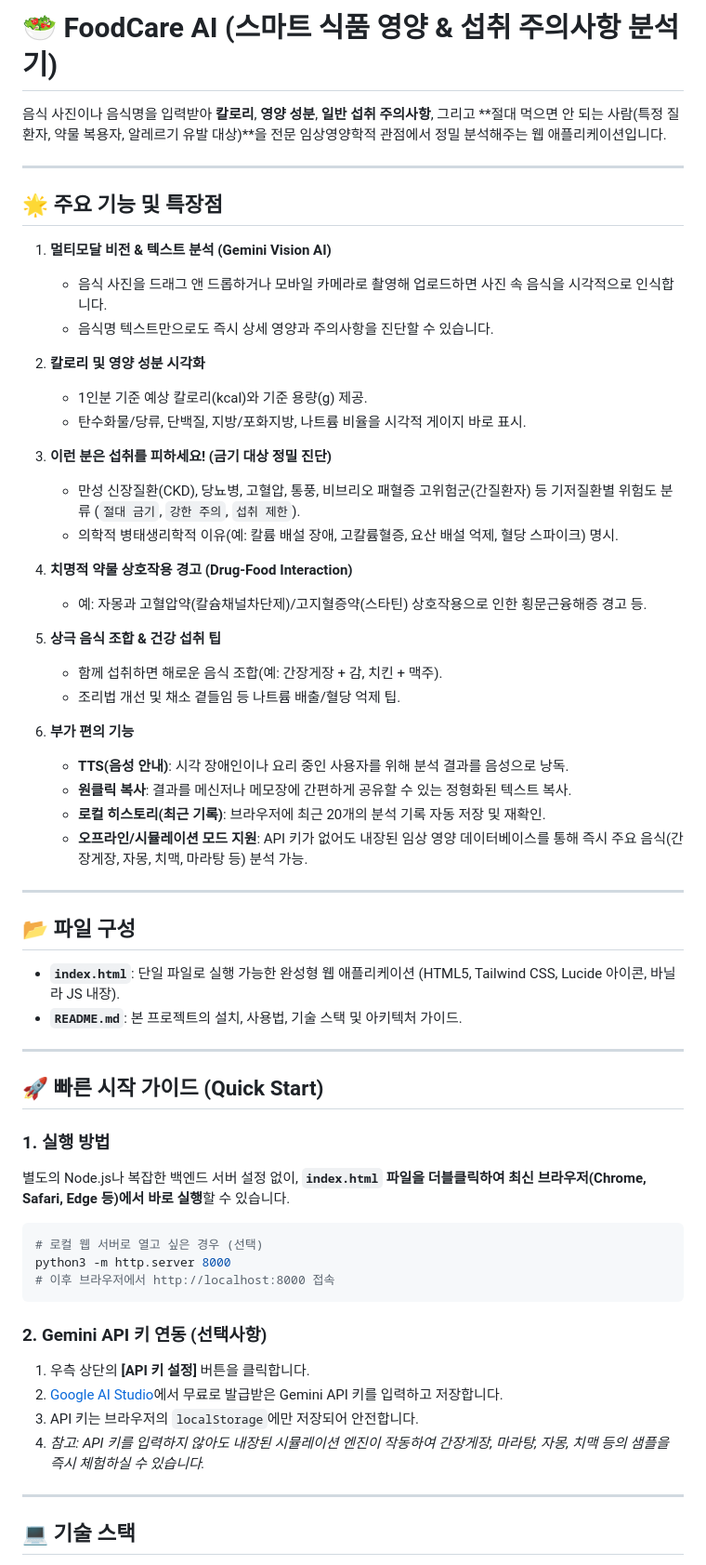
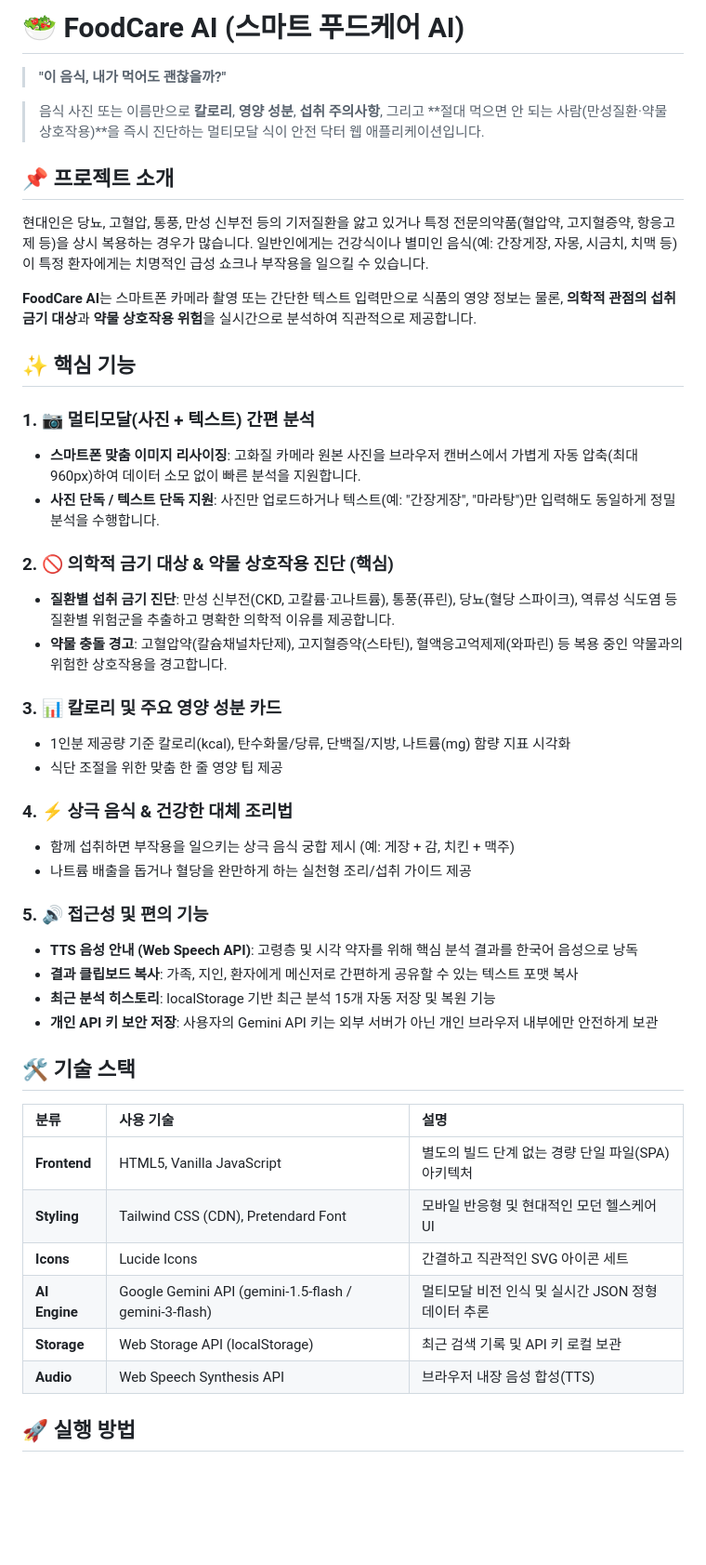
Before and after one commit to sjk3856/food-analyse, a Markdown page: README.md, the part around one of its changes. Shown at 93% size. GitHub-like rendering; blank space fills up the shorter version.

Commit message:
Update README.md
add mobile ui

````diff
--- a/README.md
+++ b/README.md
@@ -1,63 +1,54 @@
-# 🥗 FoodCare AI (스마트 식품 영양 & 섭취 주의사항 분석기)
+# **🥗 FoodCare AI (스마트 푸드케어 AI)**
 
-음식 사진이나 음식명을 입력받아 **칼로리**, **영양 성분**, **일반 섭취 주의사항**, 그리고 **절대 먹으면 안 되는 사람(특정 질환자, 약물 복용자, 알레르기 유발 대상)**을 전문 임상영양학적 관점에서 정밀 분석해주는 웹 애플리케이션입니다.
+> **"이 음식, 내가 먹어도 괜찮을까?"**
 
----
+> 음식 사진 또는 이름만으로 **칼로리**, **영양 성분**, **섭취 주의사항**, 그리고 \*\*절대 먹으면 안 되는 사람(만성질환·약물 상호작용)\*\*을 즉시 진단하는 멀티모달 식이 안전 닥터 웹 애플리케이션입니다.
 
-## 🌟 주요 기능 및 특장점
+## **📌 프로젝트 소개**
 
-1. **멀티모달 비전 & 텍스트 분석 (Gemini Vision AI)**
-   - 음식 사진을 드래그 앤 드롭하거나 모바일 카메라로 촬영해 업로드하면 사진 속 음식을 시각적으로 인식합니다.
-   - 음식명 텍스트만으로도 즉시 상세 영양과 주의사항을 진단할 수 있습니다.
+현대인은 당뇨, 고혈압, 통풍, 만성 신부전 등의 기저질환을 앓고 있거나 특정 전문의약품(혈압약, 고지혈증약, 항응고제 등)을 상시 복용하는 경우가 많습니다. 일반인에게는 건강식이나 별미인 음식(예: 간장게장, 자몽, 시금치, 치맥 등)이 특정 환자에게는 치명적인 급성 쇼크나 부작용을 일으킬 수 있습니다.
 
-2. **칼로리 및 영양 성분 시각화**
-   - 1인분 기준 예상 칼로리(kcal)와 기준 용량(g) 제공.
-   - 탄수화물/당류, 단백질, 지방/포화지방, 나트륨 비율을 시각적 게이지 바로 표시.
+**FoodCare AI**는 스마트폰 카메라 촬영 또는 간단한 텍스트 입력만으로 식품의 영양 정보는 물론, **의학적 관점의 섭취 금기 대상**과 **약물 상호작용 위험**을 실시간으로 분석하여 직관적으로 제공합니다.
 
-3. **이런 분은 섭취를 피하세요! (금기 대상 정밀 진단)**
-   - 만성 신장질환(CKD), 당뇨병, 고혈압, 통풍, 비브리오 패혈증 고위험군(간질환자) 등 기저질환별 위험도 분류 (`절대 금기`, `강한 주의`, `섭취 제한`).
-   - 의학적 병태생리학적 이유(예: 칼륨 배설 장애, 고칼륨혈증, 요산 배설 억제, 혈당 스파이크) 명시.
+## **✨ 핵심 기능**
 
-4. **치명적 약물 상호작용 경고 (Drug-Food Interaction)**
-   - 예: 자몽과 고혈압약(칼슘채널차단제)/고지혈증약(스타틴) 상호작용으로 인한 횡문근융해증 경고 등.
+### **1\. 📷 멀티모달(사진 \+ 텍스트) 간편 분석**
 
-5. **상극 음식 조합 & 건강 섭취 팁**
-   - 함께 섭취하면 해로운 음식 조합(예: 간장게장 + 감, 치킨 + 맥주).
-   - 조리법 개선 및 채소 곁들임 등 나트륨 배출/혈당 억제 팁.
+* **스마트폰 맞춤 이미지 리사이징**: 고화질 카메라 원본 사진을 브라우저 캔버스에서 가볍게 자동 압축(최대 960px)하여 데이터 소모 없이 빠른 분석을 지원합니다.
+* **사진 단독 / 텍스트 단독 지원**: 사진만 업로드하거나 텍스트(예: "간장게장", "마라탕")만 입력해도 동일하게 정밀 분석을 수행합니다.
 
-6. **부가 편의 기능**
-   - **TTS(음성 안내)**: 시각 장애인이나 요리 중인 사용자를 위해 분석 결과를 음성으로 낭독.
-   - **원클릭 복사**: 결과를 메신저나 메모장에 간편하게 공유할 수 있는 정형화된 텍스트 복사.
-   - **로컬 히스토리(최근 기록)**: 브라우저에 최근 20개의 분석 기록 자동 저장 및 재확인.
-   - **오프라인/시뮬레이션 모드 지원**: API 키가 없어도 내장된 임상 영양 데이터베이스를 통해 즉시 주요 음식(간장게장, 자몽, 치맥, 마라탕 등) 분석 가능.
+### **2\. 🚫 의학적 금기 대상 & 약물 상호작용 진단 (핵심)**
 
----
+* **질환별 섭취 금기 진단**: 만성 신부전(CKD, 고칼륨·고나트륨), 통풍(퓨린), 당뇨(혈당 스파이크), 역류성 식도염 등 질환별 위험군을 추출하고 명확한 의학적 이유를 제공합니다.
+* **약물 충돌 경고**: 고혈압약(칼슘채널차단제), 고지혈증약(스타틴), 혈액응고억제제(와파린) 등 복용 중인 약물과의 위험한 상호작용을 경고합니다.
 
-## 📂 파일 구성
+### **3\. 📊 칼로리 및 주요 영양 성분 카드**
 
-- **`index.html`**: 단일 파일로 실행 가능한 완성형 웹 애플리케이션 (HTML5, Tailwind CSS, Lucide 아이콘, 바닐라 JS 내장).
-- **`README.md`**: 본 프로젝트의 설치, 사용법, 기술 스택 및 아키텍처 가이드.
+* 1인분 제공량 기준 칼로리(kcal), 탄수화물/당류, 단백질/지방, 나트륨(mg) 함량 지표 시각화
+* 식단 조절을 위한 맞춤 한 줄 영양 팁 제공
 
----
+### **4\. ⚡ 상극 음식 & 건강한 대체 조리법**
 
-## 🚀 빠른 시작 가이드 (Quick Start)
+* 함께 섭취하면 부작용을 일으키는 상극 음식 궁합 제시 (예: 게장 \+ 감, 치킨 \+ 맥주)
+* 나트륨 배출을 돕거나 혈당을 완만하게 하는 실천형 조리/섭취 가이드 제공
 
-### 1. 실행 방법
-별도의 Node.js나 복잡한 백엔드 서버 설정 없이, **`index.html` 파일을 더블클릭하여 최신 브라우저(Chrome, Safari, Edge 등)에서 바로 실행**할 수 있습니다.
+### **5\. 🔊 접근성 및 편의 기능**
 
-```bash
-# 로컬 웹 서버로 열고 싶은 경우 (선택)
-python3 -m http.server 8000
-# 이후 브라우저에서 http://localhost:8000 접속
-```
+* **TTS 음성 안내 (Web Speech API)**: 고령층 및 시각 약자를 위해 핵심 분석 결과를 한국어 음성으로 낭독
+* **결과 클립보드 복사**: 가족, 지인, 환자에게 메신저로 간편하게 공유할 수 있는 텍스트 포맷 복사
+* **최근 분석 히스토리**: localStorage 기반 최근 분석 15개 자동 저장 및 복원 기능
+* **개인 API 키 보안 저장**: 사용자의 Gemini API 키는 외부 서버가 아닌 개인 브라우저 내부에만 안전하게 보관
 
-### 2. Gemini API 키 연동 (선택사항)
-1. 우측 상단의 **[API 키 설정]** 버튼을 클릭합니다.
-2. [Google AI Studio](https://aistudio.google.com/)에서 무료로 발급받은 Gemini API 키를 입력하고 저장합니다.
-3. API 키는 브라우저의 `localStorage`에만 저장되어 안전합니다.
-4. *참고: API 키를 입력하지 않아도 내장된 시뮬레이션 엔진이 작동하여 간장게장, 마라탕, 자몽, 치맥 등의 샘플을 즉시 체험하실 수 있습니다.*
+## **🛠️ 기술 스택**
 
----
+| 분류 | 사용 기술 | 설명 |
+| :---- | :---- | :---- |
+| **Frontend** | HTML5, Vanilla JavaScript | 별도의 빌드 단계 없는 경량 단일 파일(SPA) 아키텍처 |
+| **Styling** | Tailwind CSS (CDN), Pretendard Font | 모바일 반응형 및 현대적인 모던 헬스케어 UI |
+| **Icons** | Lucide Icons | 간결하고 직관적인 SVG 아이콘 세트 |
+| **AI Engine** | Google Gemini API (gemini-1.5-flash / gemini-3-flash) | 멀티모달 비전 인식 및 실시간 JSON 정형 데이터 추론 |
+| **Storage** | Web Storage API (localStorage) | 최근 검색 기록 및 API 키 로컬 보관 |
+| **Audio** | Web Speech Synthesis API | 브라우저 내장 음성 합성(TTS) |
 
-## 💻 기술 스택
+## **🚀 실행 방법**
 
````
Also changed, not shown: other parts of README.md (+25 -10 lines).
